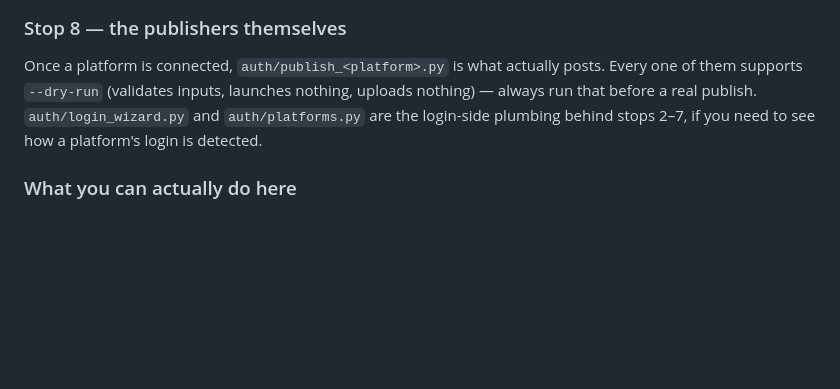
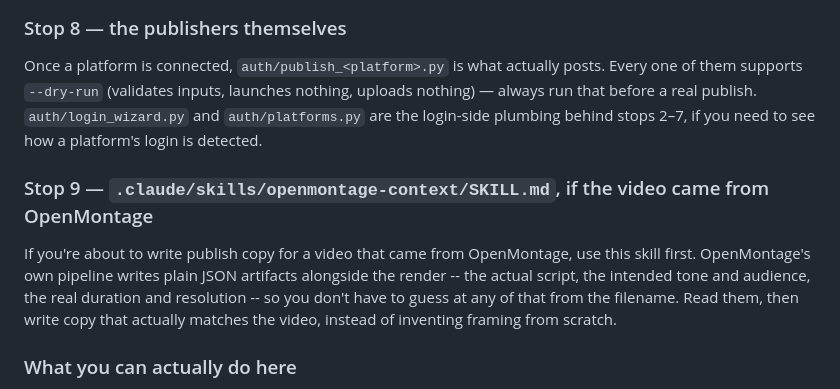
Before and after one commit to tradewithmeai/socials-studio, a Markdown page: AGENTS.md, the part around the change. Rendered like a GitHub page; blank space fills up the shorter version.

```diff
--- a/AGENTS.md
+++ b/AGENTS.md
@@ -113,6 +113,14 @@ them supports `--dry-run` (validates inputs, launches nothing, uploads nothing)
 before a real publish. `auth/login_wizard.py` and `auth/platforms.py` are the login-side plumbing
 behind stops 2–7, if you need to see how a platform's login is detected.
 
+### Stop 9 — `.claude/skills/openmontage-context/SKILL.md`, if the video came from OpenMontage
+
+If you're about to write publish copy for a video that came from OpenMontage, use this skill
+first. OpenMontage's own pipeline writes plain JSON artifacts alongside the render -- the actual
+script, the intended tone and audience, the real duration and resolution -- so you don't have to
+guess at any of that from the filename. Read them, then write copy that actually matches the
+video, instead of inventing framing from scratch.
+
 ### What you can actually do here
 
 - Publish a finished video to YouTube with title, description, tags, and visibility.
```
Also changed, not shown: README.md (+6 -0 lines), 1 other file.
